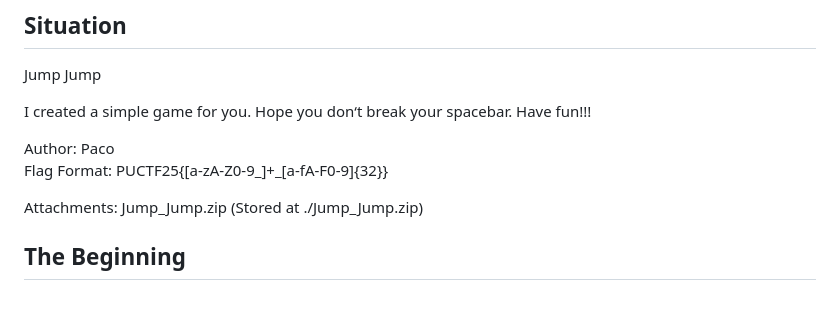
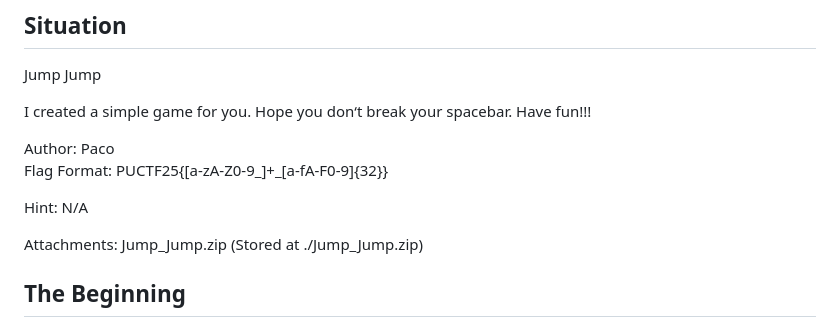
Before and after one commit to TaokyleYT/PUCTF25-Jump_Jump-Writeup, a Markdown page: README.md, the part around the change. Rendered like a GitHub page; blank space fills up the shorter version.

Commit message:
N/A hint

```diff
--- a/README.md
+++ b/README.md
@@ -20,6 +20,8 @@ I created a simple game for you. Hope you don‘t break your spacebar. Have fun!
 
 Author: Paco\
 Flag Format: PUCTF25{[a-zA-Z0-9_]+_[a-fA-F0-9]{32}}
+
+Hint: N/A
 
 Attachments:
 Jump_Jump.zip
```
